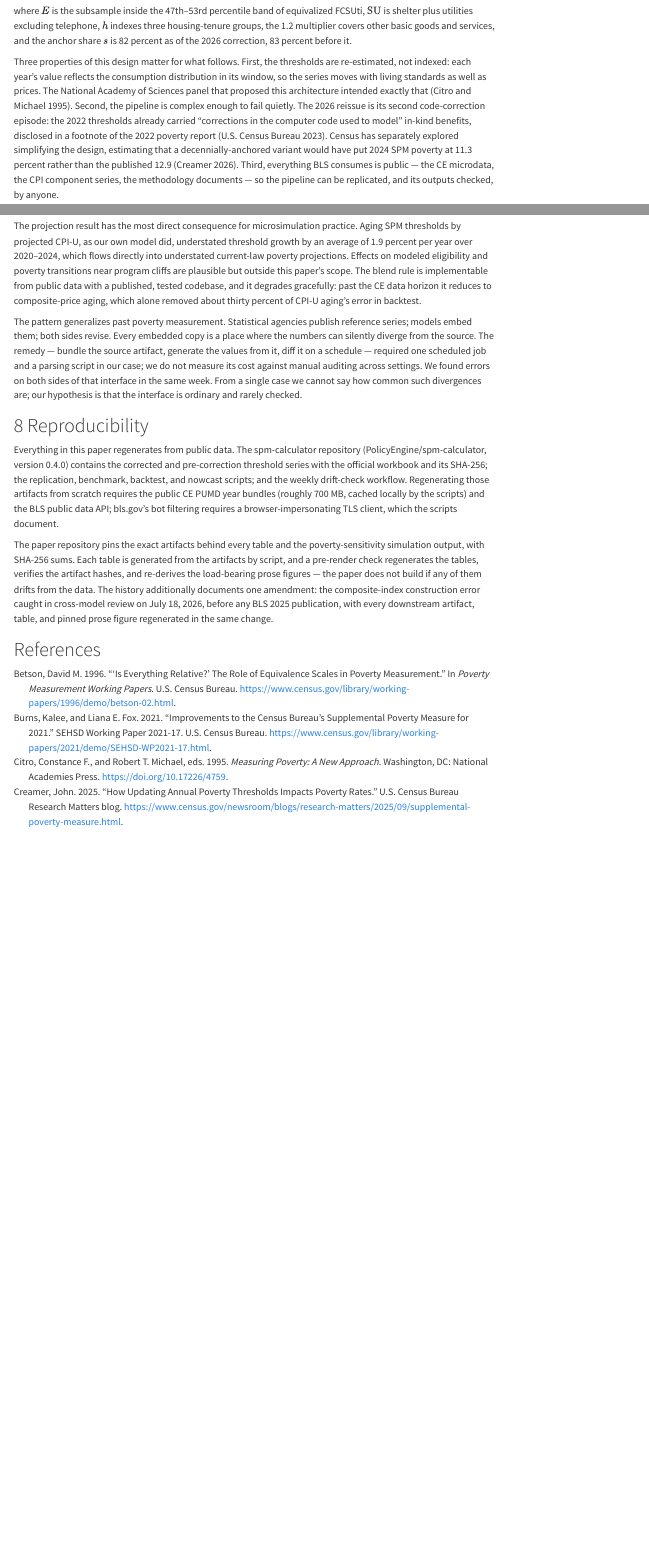
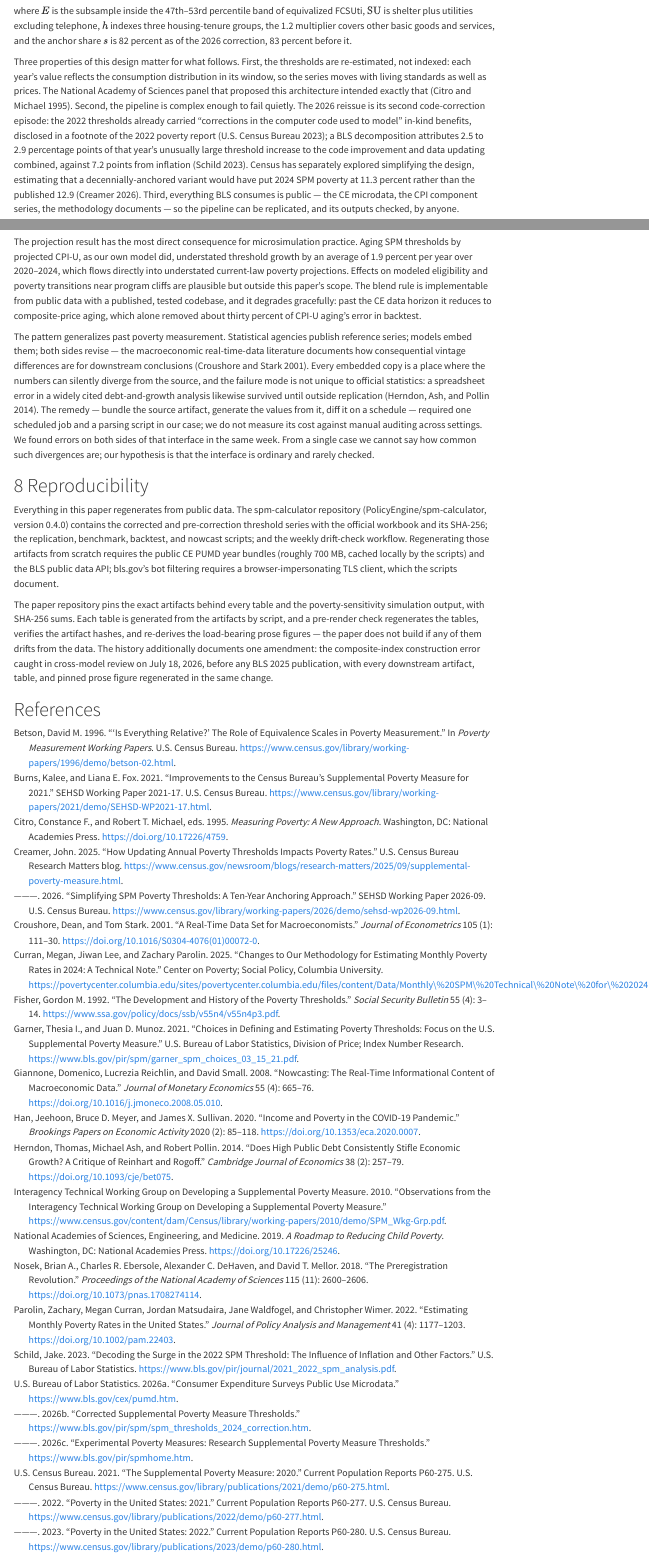
Before and after one commit to PolicyEngine/spm-threshold-paper, a Quarto document (paper/index.qmd): the page in a window 1100 px wide, from 1300 px down, and a second part further down, joined at a grey line. Rendered offline with R 4.5, knitr and Pandoc in place of Quarto, with nearby package versions; menus at the side of the page are left out.

Commit message:
Cite anchored-SPM tradition and anchor every load-bearing concept
Nine additions, each verified against Crossref or the primary PDF:
- wimer2016 (Demography) + nasem2019 (Roadmap): the anchored-SPM
  tradition that price-indexes deliberately - a design choice about
  what to measure, distinguished from estimating what BLS will publish.
- curran2024: Columbia's 2024 methodology note changes base data and
  income coding, not threshold handling.
- fisher1992: official thresholds CPI-indexed by construction.
- schild2023 (BLS): decomposes the 2022 threshold surge - 2.5-2.9pp
  from the in-kind code improvement and data updating vs 7.2pp from
  inflation; BLS-side documentation of the first code-correction
  episode alongside the P60-280 footnote.
- giannone2008: the nowcasting term of art.
- nosek2018: the preregistration commitment device.
- croushore2001: real-time data vintages; herndon2014: Reinhart-Rogoff
  spreadsheet error as the code-error-in-reference-artifact precedent.

Deduped bib entries a concurrent hook added under different keys.

Co-Authored-By: Claude Fable 5 <noreply@anthropic.com>

```diff
--- a/bibliography/references.bib
+++ b/bibliography/references.bib
@@ -211,3 +211,12 @@
   note = {Last updated October 13, 2025},
   url = {https://povertycenter.columbia.edu/sites/povertycenter.columbia.edu/files/content/Data/Monthly\%20SPM\%20Technical\%20Note\%20for\%202024_updated\%2010\%2013\%2025.pdf}
 }
+
+@article{fisher1992,
+  author = {Fisher, Gordon M.},
+  title = {The Development and History of the Poverty Thresholds},
+  journal = {Social Security Bulletin},
+  volume = {55},
+  number = {4},
+  pages = {3--14},
+  year = {1992},
@@ -213,0 +228,28 @@
+  title = {Nowcasting: The Real-Time Informational Content of Macroeconomic Data},
+  journal = {Journal of Monetary Economics},
+  volume = {55},
+  number = {4},
+  pages = {665--676},
+  year = {2008},
+  doi = {10.1016/j.jmoneco.2008.05.010}
+}
+
+@article{herndon2014,
+  author = {Herndon, Thomas and Ash, Michael and Pollin, Robert},
+  title = {Does High Public Debt Consistently Stifle Economic Growth? {A} Critique of {Reinhart} and {Rogoff}},
+  journal = {Cambridge Journal of Economics},
+  volume = {38},
+  number = {2},
+  pages = {257--279},
+  year = {2014},
+  doi = {10.1093/cje/bet075}
+}
+
+@article{croushore2001,
+  author = {Croushore, Dean and Stark, Tom},
+  title = {A Real-Time Data Set for Macroeconomists},
+  journal = {Journal of Econometrics},
+  volume = {105},
+  number = {1},
+  pages = {111--130},
+  year = {2001},
@@ -213,0 +261,2 @@
+  title = {The Preregistration Revolution},
+  journal = {Proceedings of the National Academy of Sciences},
@@ -213,0 +266,12 @@
+  year = {2018},
+  doi = {10.1073/pnas.1708274114}
+}
+
+@techreport{schild2023,
+  author = {Schild, Jake},
+  title = {Decoding the Surge in the 2022 {SPM} Threshold: The Influence of Inflation and Other Factors},
+  institution = {U.S. Bureau of Labor Statistics},
+  year = {2023},
+  month = {August},
+  url = {https://www.bls.gov/pir/journal/2021_2022_spm_analysis.pdf}
+}
--- a/paper/index.qmd
+++ b/paper/index.qmd
@@ -135,7 +135,10 @@ panel that proposed this architecture intended exactly that
 The 2026 reissue is its second code-correction episode: the 2022
 thresholds already carried "corrections in the computer code used to
 model" in-kind benefits, disclosed in a footnote of the 2022 poverty
-report [@p60-280]. Census has separately explored simplifying the
+report [@p60-280]; a BLS decomposition attributes 2.5 to 2.9
+percentage points of that year's unusually large threshold increase
+to the code improvement and data updating combined, against 7.2
+points from inflation [@schild2023]. Census has separately explored simplifying the
 design, estimating that a decennially-anchored variant would have put
 2024 SPM poverty at 11.3 percent rather than the published 12.9
 [@sehsd2026]. Third, everything BLS consumes is public — the CE
@@ -509,10 +516,15 @@ gracefully: past the CE data horizon it reduces to composite-price
 aging, which alone removed about thirty percent of CPI-U aging's
 error in backtest.
 
-The pattern generalizes past poverty measurement. Statistical agencies
-publish reference series; models embed them; both sides revise. Every
-embedded copy is a place where the numbers can silently diverge from
-the source. The remedy — bundle the source artifact, generate the
+The pattern generalizes past poverty measurement. Statistical
+agencies publish reference series; models embed them; both sides
+revise — the macroeconomic real-time-data literature documents how
+consequential vintage differences are for downstream conclusions
+[@croushore2001]. Every embedded copy is a place where the numbers
+can silently diverge from the source, and the failure mode is not
+unique to official statistics: a spreadsheet error in a widely cited
+debt-and-growth analysis likewise survived until outside replication
+[@herndon2014]. The remedy — bundle the source artifact, generate the
 values from it, diff it on a schedule — required one scheduled job and
 a parsing script in our case; we do not measure its cost against
 manual auditing across settings. We found errors on both sides of that
```
Also changed, not shown: bibliography/references.bib (13 more changed lines), paper/index.qmd (24 more changed lines).
